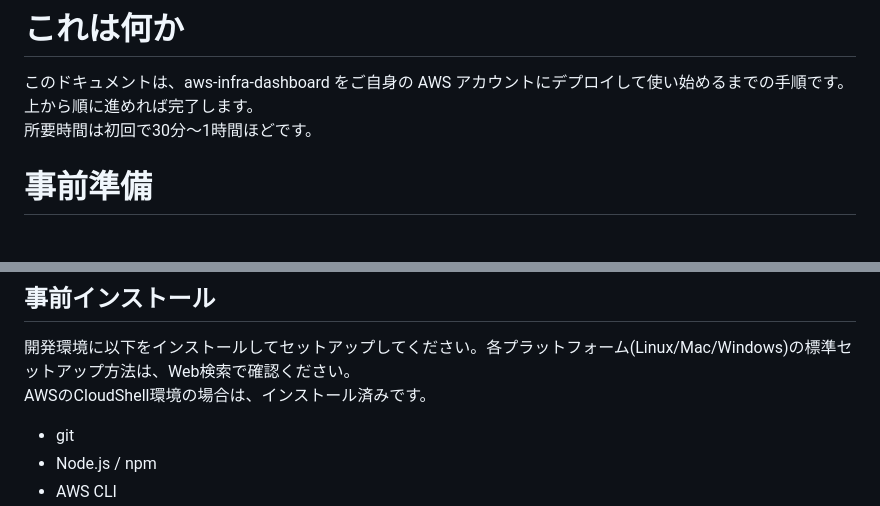
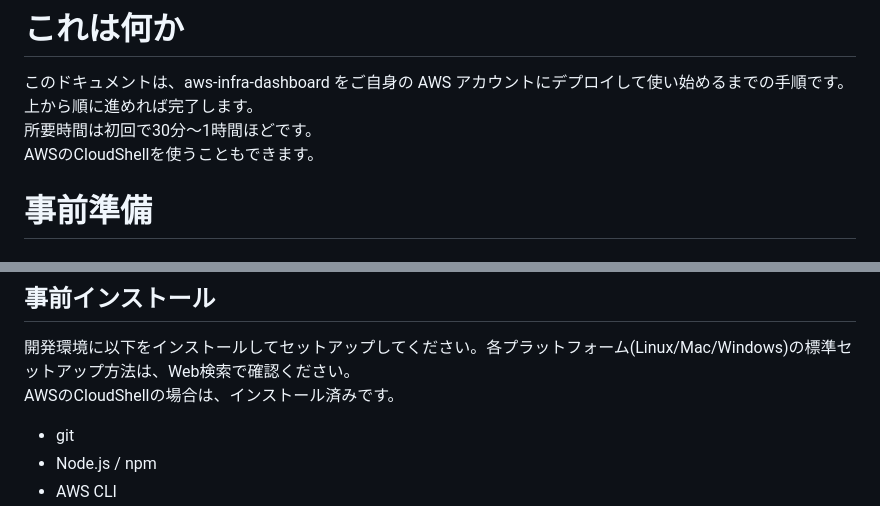
Before and after one commit to hayayu0/aws-infra-dashboard, a Markdown page: instructions.md, 2 parts joined by grey strips. Drawn GitHub-style.

```diff
--- a/instructions.md
+++ b/instructions.md
@@ -2,6 +2,7 @@
 
 このドキュメントは、aws-infra-dashboard をご自身の AWS アカウントにデプロイして使い始めるまでの手順です。上から順に進めれば完了します。
 所要時間は初回で30分〜1時間ほどです。
+AWSのCloudShellを使うこともできます。
 
 # 事前準備
 
@@ -12,7 +13,7 @@ AWS CLI/CDKで、AdministratorAccessに近いIAMユーザーまたはロール
 ## 事前インストール
 
 開発環境に以下をインストールしてセットアップしてください。各プラットフォーム(Linux/Mac/Windows)の標準セットアップ方法は、Web検索で確認ください。
-AWSのCloudShell環境の場合は、インストール済みです。
+AWSのCloudShellの場合は、インストール済みです。
 
 - git
 - Node.js / npm
```
